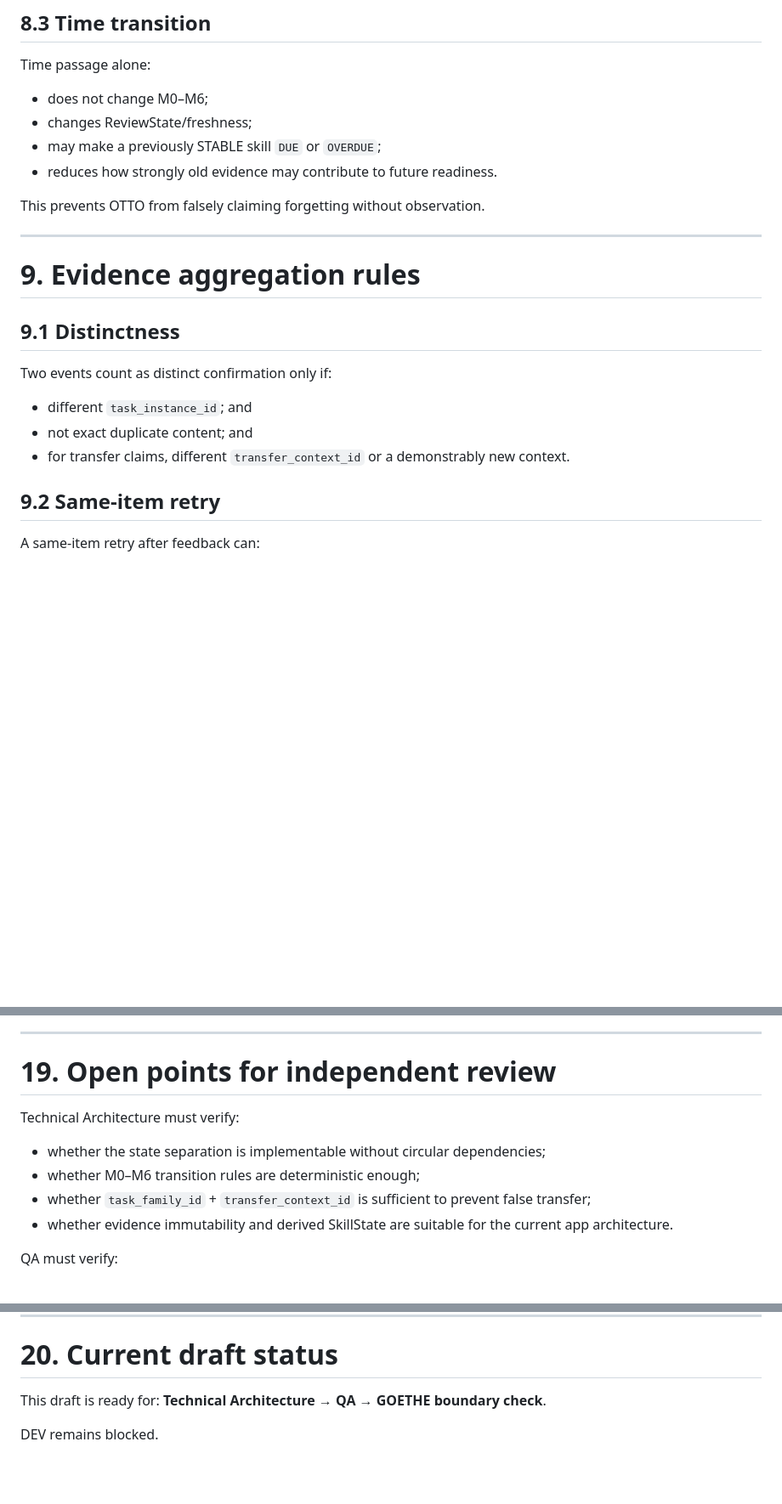
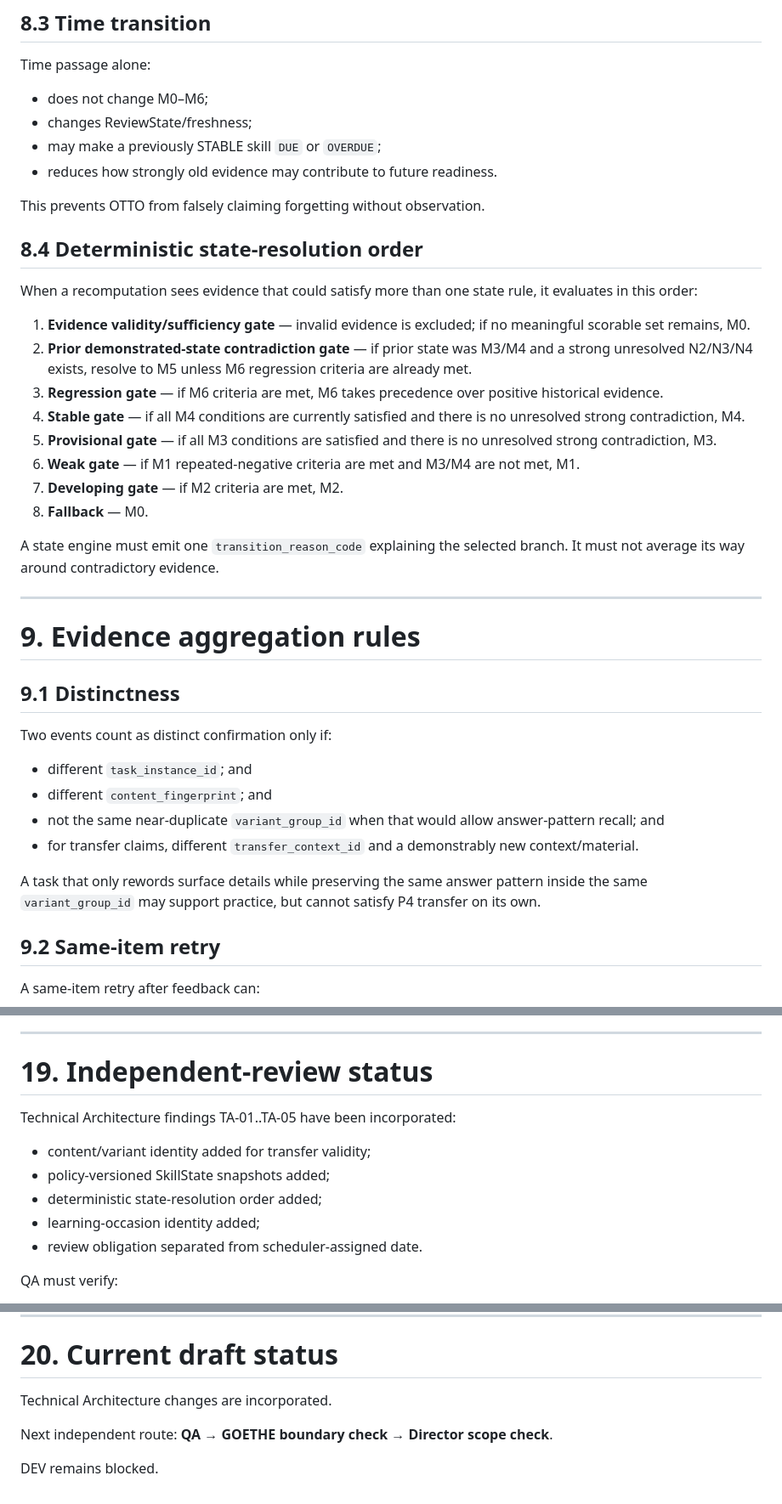
Before and after one commit to chistocrym-wq/otto-b1-trainer, a Markdown page: docs/phase-1/B1-F02-learning-architecture.md, 3 parts joined by grey strips. Shown at 85% size. Rendered like a GitHub page; blank space fills up the shorter version.

Commit message:
Address B1-F02 technical architecture review

```diff
--- a/docs/phase-1/B1-F02-learning-architecture.md
+++ b/docs/phase-1/B1-F02-learning-architecture.md
@@ -629,6 +654,21 @@ Time passage alone:
 
 This prevents OTTO from falsely claiming forgetting without observation.
 
+## 8.4 Deterministic state-resolution order
+
+When a recomputation sees evidence that could satisfy more than one state rule, it evaluates in this order:
+
+1. **Evidence validity/sufficiency gate** — invalid evidence is excluded; if no meaningful scorable set remains, M0.
+2. **Prior demonstrated-state contradiction gate** — if prior state was M3/M4 and a strong unresolved N2/N3/N4 exists, resolve to M5 unless M6 regression criteria are already met.
+3. **Regression gate** — if M6 criteria are met, M6 takes precedence over positive historical evidence.
+4. **Stable gate** — if all M4 conditions are currently satisfied and there is no unresolved strong contradiction, M4.
+5. **Provisional gate** — if all M3 conditions are satisfied and there is no unresolved strong contradiction, M3.
+6. **Weak gate** — if M1 repeated-negative criteria are met and M3/M4 are not met, M1.
+7. **Developing gate** — if M2 criteria are met, M2.
+8. **Fallback** — M0.
+
+A state engine must emit one `transition_reason_code` explaining the selected branch. It must not average its way around contradictory evidence.
+
 ---
 
 # 9. Evidence aggregation rules
@@ -637,8 +677,11 @@ This prevents OTTO from falsely claiming forgetting without observation.
 
 Two events count as distinct confirmation only if:
 - different `task_instance_id`; and
-- not exact duplicate content; and
-- for transfer claims, different `transfer_context_id` or a demonstrably new context.
+- different `content_fingerprint`; and
+- not the same near-duplicate `variant_group_id` when that would allow answer-pattern recall; and
+- for transfer claims, different `transfer_context_id` and a demonstrably new context/material.
+
+A task that only rewords surface details while preserving the same answer pattern inside the same `variant_group_id` may support practice, but cannot satisfy P4 transfer on its own.
 
 ## 9.2 Same-item retry
 
@@ -1399,13 +1455,14 @@ F02 does not define readiness arithmetic or labels beyond preserving INSUFFICIEN
 
 ---
 
-# 19. Open points for independent review
+# 19. Independent-review status
 
-Technical Architecture must verify:
-- whether the state separation is implementable without circular dependencies;
-- whether M0–M6 transition rules are deterministic enough;
-- whether `task_family_id` + `transfer_context_id` is sufficient to prevent false transfer;
-- whether evidence immutability and derived SkillState are suitable for the current app architecture.
+Technical Architecture findings TA-01..TA-05 have been incorporated:
+- content/variant identity added for transfer validity;
+- policy-versioned SkillState snapshots added;
+- deterministic state-resolution order added;
+- learning-occasion identity added;
+- review obligation separated from scheduler-assigned date.
 
 QA must verify:
 - all 16 scenarios;
@@ -1424,7 +1481,9 @@ GOETHE boundary review must verify:
 
 # 20. Current draft status
 
-This draft is ready for:
-**Technical Architecture → QA → GOETHE boundary check**.
+Technical Architecture changes are incorporated.
+
+Next independent route:
+**QA → GOETHE boundary check → Director scope check**.
 
 DEV remains blocked.
```
Also changed, not shown: other parts of docs/phase-1/B1-F02-learning-architecture.md (+43 -5 lines).
